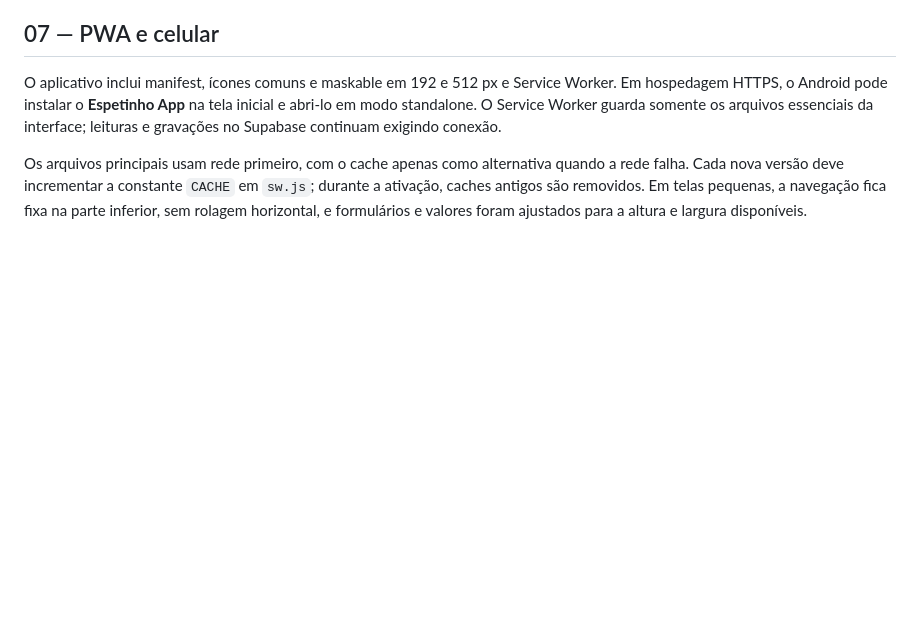
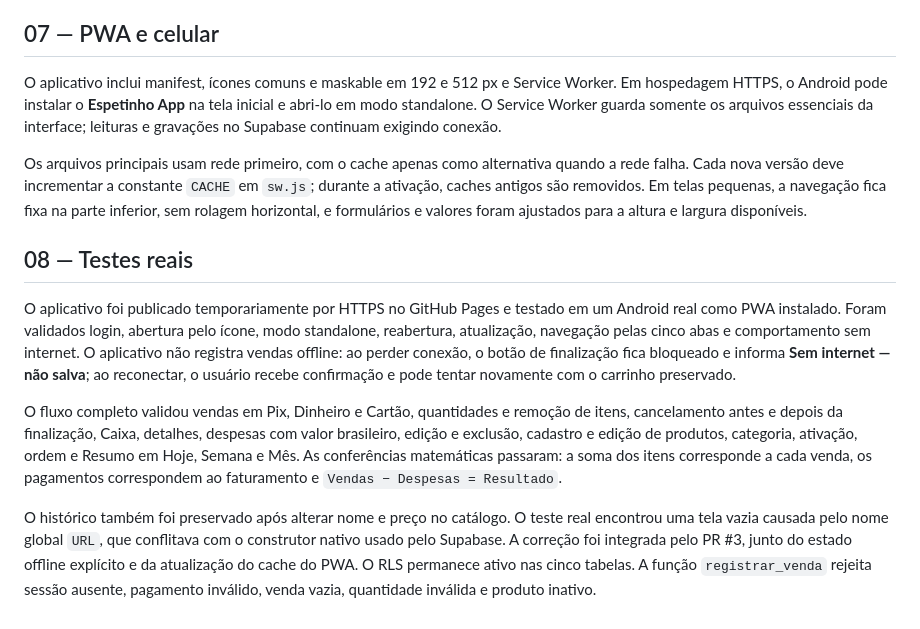
Before and after one commit to dev-zeq/espetinhos-app, a Markdown page: README.md, the part around the change. GitHub-like rendering; blank space fills up the shorter version.

Commit message:
docs: registra validação do módulo 08

```diff
--- a/README.md
+++ b/README.md
@@ -55,3 +55,11 @@ A aba **Resumo** oferece os períodos Hoje, Semana e Mês. Para cada período, m
 O aplicativo inclui manifest, ícones comuns e maskable em 192 e 512 px e Service Worker. Em hospedagem HTTPS, o Android pode instalar o **Espetinho App** na tela inicial e abri-lo em modo standalone. O Service Worker guarda somente os arquivos essenciais da interface; leituras e gravações no Supabase continuam exigindo conexão.
 
 Os arquivos principais usam rede primeiro, com o cache apenas como alternativa quando a rede falha. Cada nova versão deve incrementar a constante `CACHE` em `sw.js`; durante a ativação, caches antigos são removidos. Em telas pequenas, a navegação fica fixa na parte inferior, sem rolagem horizontal, e formulários e valores foram ajustados para a altura e largura disponíveis.
+
+## 08 — Testes reais
+
+O aplicativo foi publicado temporariamente por HTTPS no GitHub Pages e testado em um Android real como PWA instalado. Foram validados login, abertura pelo ícone, modo standalone, reabertura, atualização, navegação pelas cinco abas e comportamento sem internet. O aplicativo não registra vendas offline: ao perder conexão, o botão de finalização fica bloqueado e informa **Sem internet — não salva**; ao reconectar, o usuário recebe confirmação e pode tentar novamente com o carrinho preservado.
+
+O fluxo completo validou vendas em Pix, Dinheiro e Cartão, quantidades e remoção de itens, cancelamento antes e depois da finalização, Caixa, detalhes, despesas com valor brasileiro, edição e exclusão, cadastro e edição de produtos, categoria, ativação, ordem e Resumo em Hoje, Semana e Mês. As conferências matemáticas passaram: a soma dos itens corresponde a cada venda, os pagamentos correspondem ao faturamento e `Vendas − Despesas = Resultado`.
+
+O histórico também foi preservado após alterar nome e preço no catálogo. O teste real encontrou uma tela vazia causada pelo nome global `URL`, que conflitava com o construtor nativo usado pelo Supabase. A correção foi integrada pelo PR #3, junto do estado offline explícito e da atualização do cache do PWA. O RLS permanece ativo nas cinco tabelas. A função `registrar_venda` rejeita sessão ausente, pagamento inválido, venda vazia, quantidade inválida e produto inativo.
```
